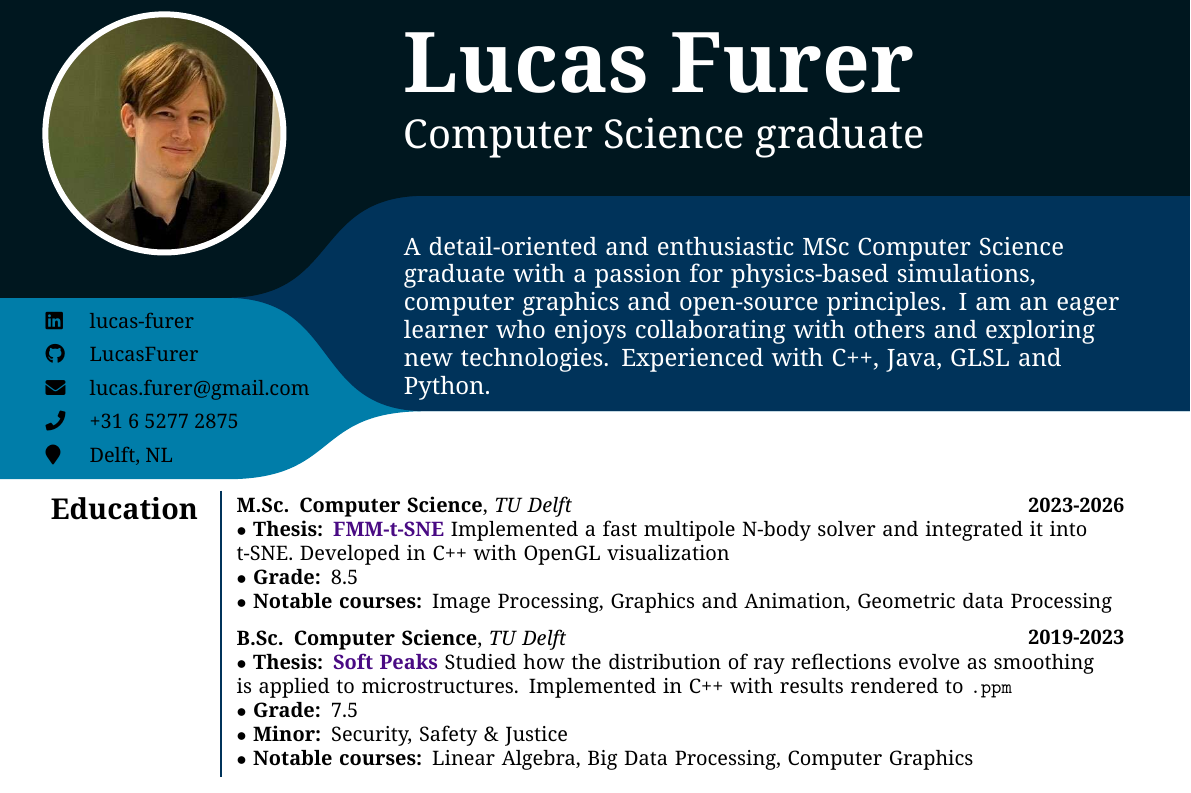
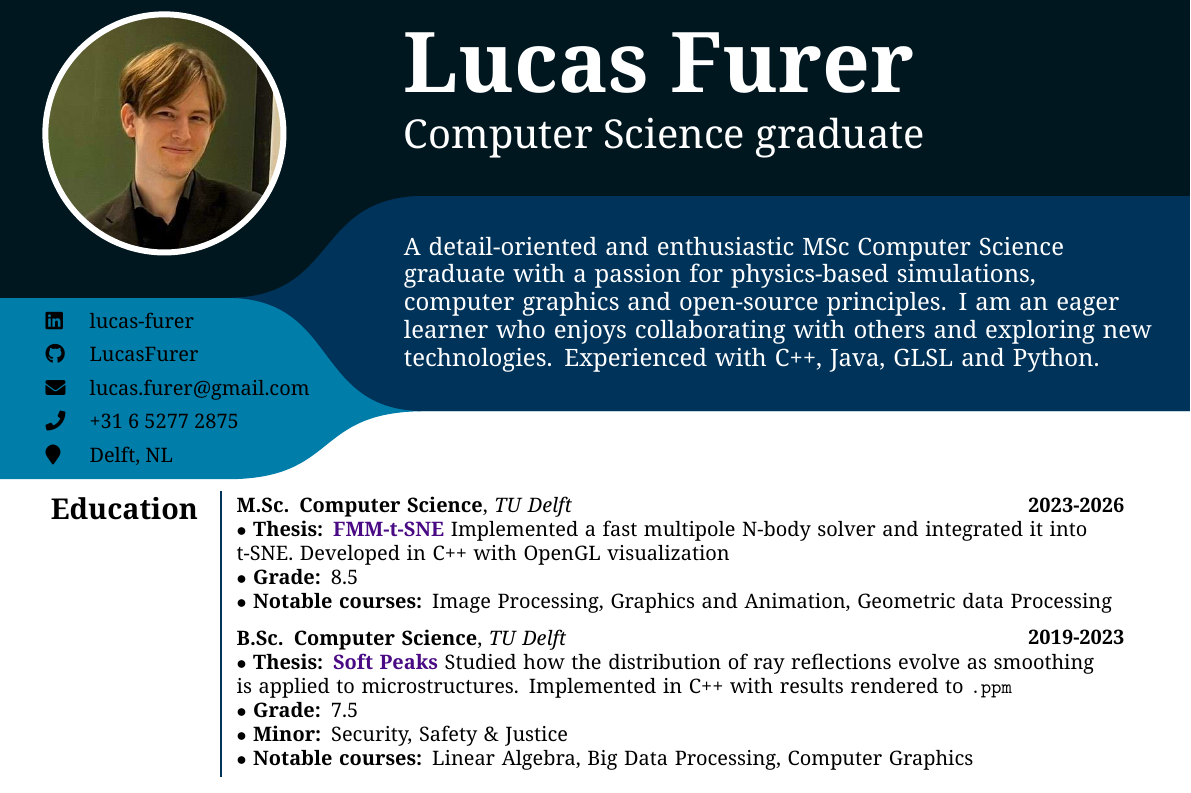
Before and after one commit to LucasFurer/CV, a LaTeX CV (LucasFurer_CV.tex): part of the page, cut so that both start at the same text. The pictures show the PDF file out/LucasFurer_CV.pdf that the author committed with the source.

Commit message:
made summary fit nicely

```diff
--- a/LucasFurer_CV.tex
+++ b/LucasFurer_CV.tex
@@ -159,7 +159,7 @@
 
 
 	% --- summary ------------------------------------
-	\node[anchor=north west, text width=12.9cm,align=left, text=white, font=\large] at (7.0, -4.6)
+	\node[anchor=north west, text width=13.2cm,align=left, text=white, font=\large] at (7.0, -4.6)
 	{
 A detail-oriented and enthusiastic MSc Computer Science graduate with a passion for physics-based simulations, computer graphics and open-source principles. I am an eager learner who enjoys collaborating with others and exploring new technologies. Experienced with C++, Java, GLSL and Python.
 	};
```
Also changed, not shown: out/LucasFurer_CV.pdf, out/LucasFurer_coverletter.pdf.
